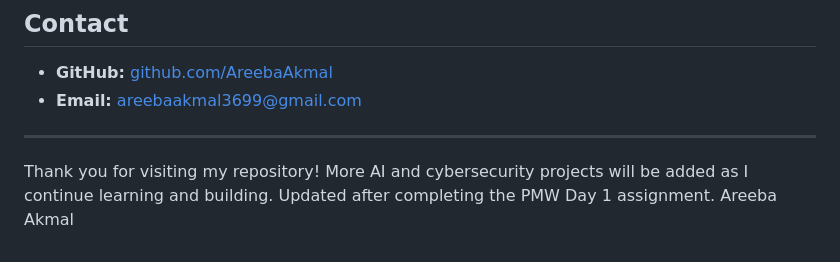
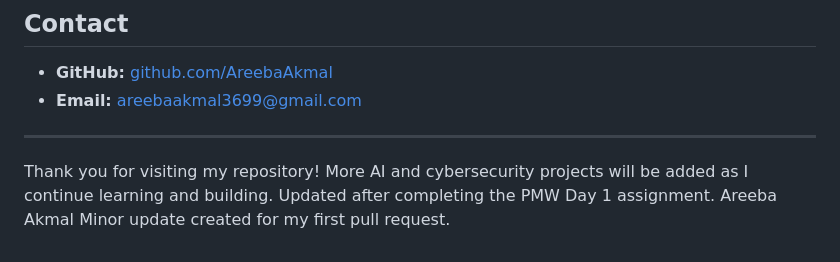
Before and after one commit to AreebaAkmal/PMW-day1, a Markdown page: README.md, the part around the change. GitHub-like rendering.

Commit message:
Minor update for first pull request

```diff
--- a/README.md
+++ b/README.md
@@ -246,3 +246,4 @@ These goals are tracked on the portfolio site and will guide upcoming projects i
 Thank you for visiting my repository! More AI and cybersecurity projects will be added as I continue learning and building.
 Updated after completing the PMW Day 1 assignment.
 Areeba Akmal
+Minor update created for my first pull request.
```
